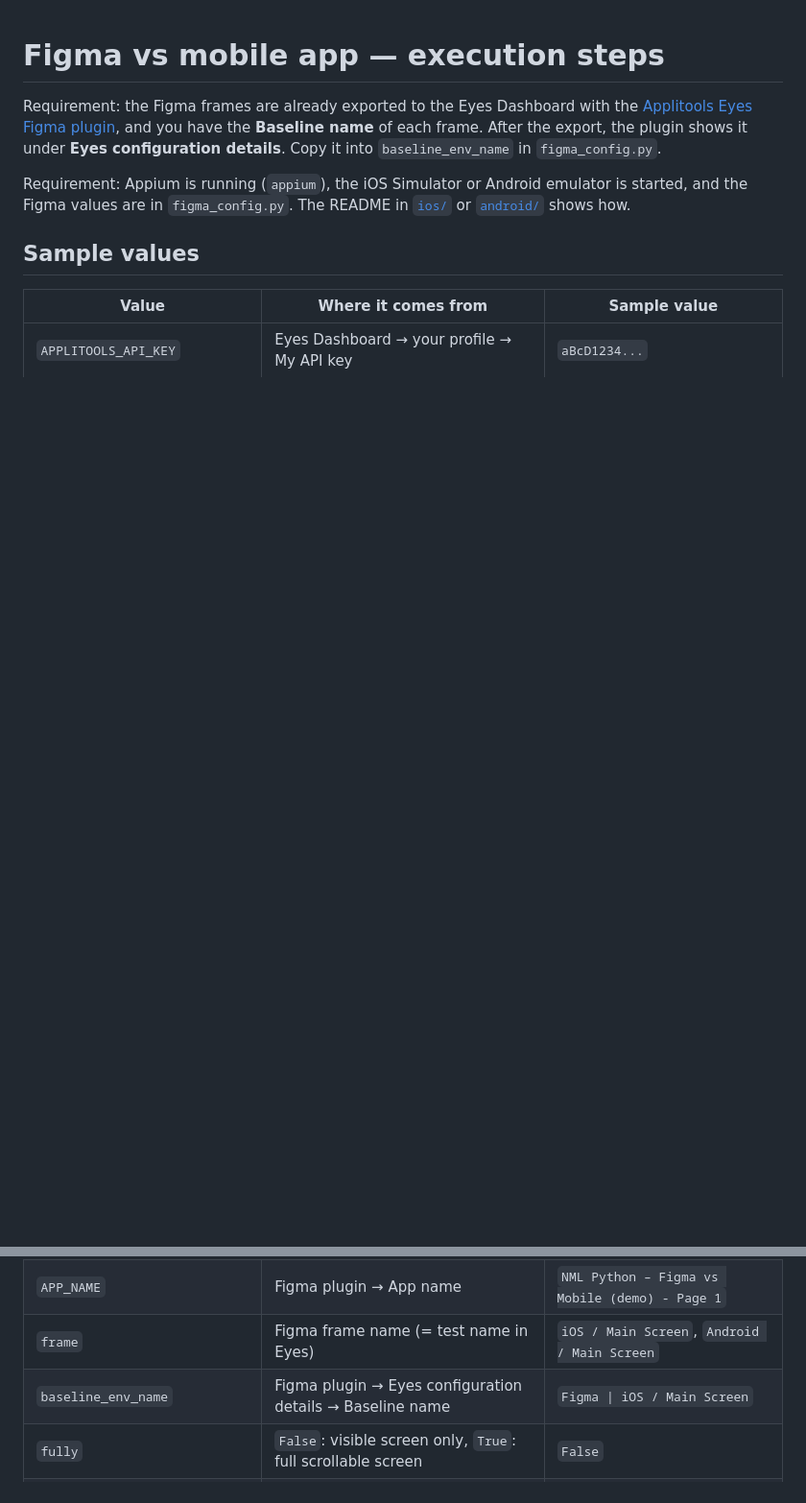
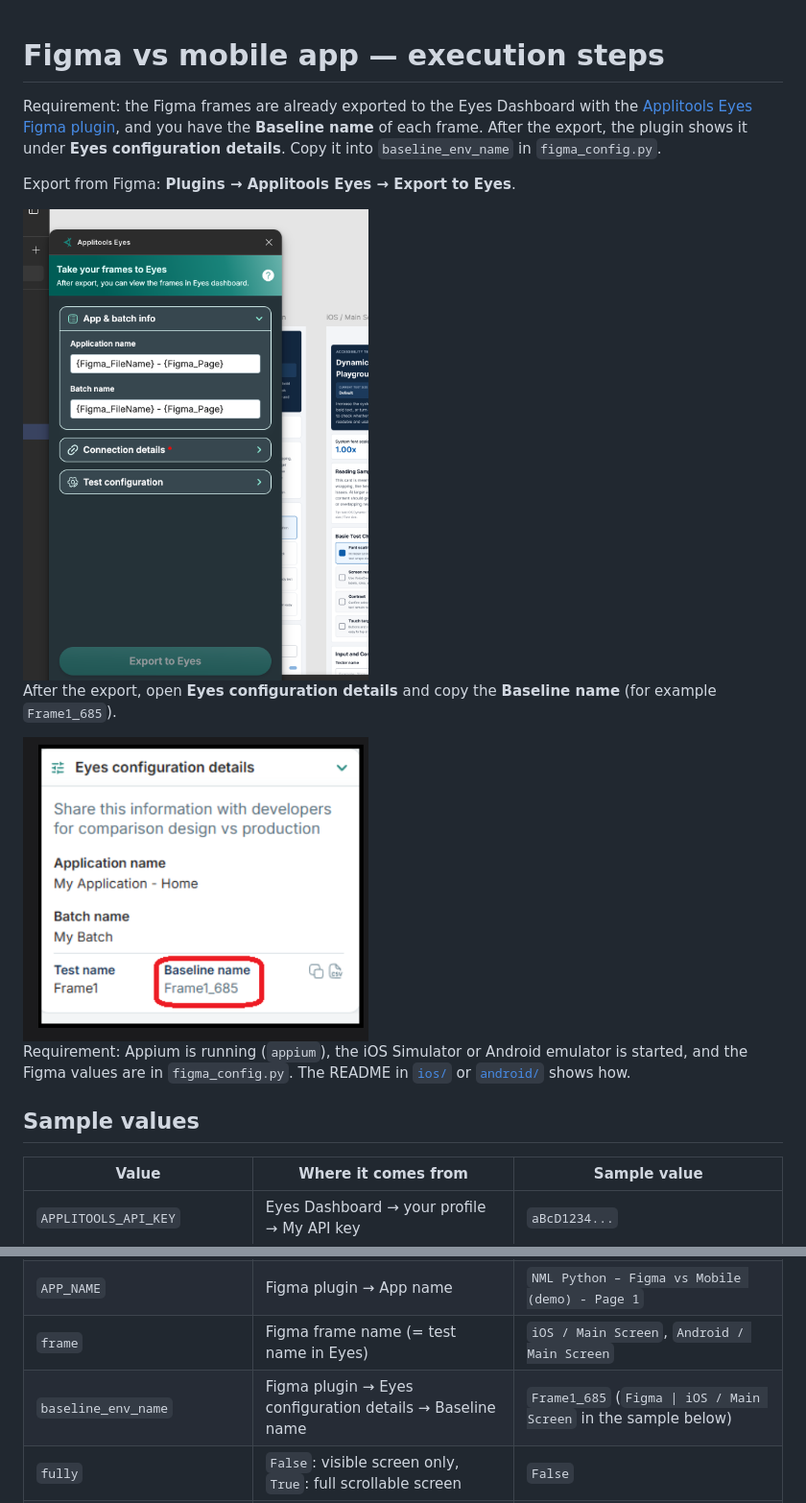
Before and after one commit to ssharma007-dev/figma-vs-mobile-python, a Markdown page: README.md, 2 parts joined by grey strips. Shown at 96% size. Rendered like a GitHub page; pictures changed too: docs/screenshots/figma-plugin-baseline-name.png (added), docs/screenshots/figma-plugin-export.png (added); blank space fills up the shorter version.

Commit message:
README: plugin screenshots and Figma baseline vs app checkpoint screenshots

```diff
--- a/README.md
+++ b/README.md
@@ -1,6 +1,14 @@
 # Figma vs mobile app — execution steps
 
 Requirement: the Figma frames are already exported to the Eyes Dashboard with the [Applitools Eyes Figma plugin](https://www.applitools.com/docs/eyes/integrations/design-validation/figma-plugin), and you have the **Baseline name** of each frame. After the export, the plugin shows it under **Eyes configuration details**. Copy it into `baseline_env_name` in `figma_config.py`.
+
+Export from Figma: **Plugins → Applitools Eyes → Export to Eyes**.
+
+<img src="docs/screenshots/figma-plugin-export.png" alt="Applitools Eyes Figma plugin" width="360">
+
+After the export, open **Eyes configuration details** and copy the **Baseline name** (for example `Frame1_685`).
+
+<img src="docs/screenshots/figma-plugin-baseline-name.png" alt="Baseline name in Eyes configuration details" width="360">
 
 Requirement: Appium is running (`appium`), the iOS Simulator or Android emulator is started, and the Figma values are in `figma_config.py`. The README in [`ios/`](ios) or [`android/`](android) shows how.
 
@@ -11,7 +19,7 @@ Requirement: Appium is running (`appium`), the iOS Simulator or Android emulator
 | `APPLITOOLS_API_KEY` | Eyes Dashboard → your profile → My API key | `aBcD1234...` |
 | `APP_NAME` | Figma plugin → App name | `NML Python – Figma vs Mobile (demo) - Page 1` |
 | `frame` | Figma frame name (= test name in Eyes) | `iOS / Main Screen`, `Android / Main Screen` |
-| `baseline_env_name` | Figma plugin → Eyes configuration details → Baseline name | `Figma \| iOS / Main Screen` |
+| `baseline_env_name` | Figma plugin → Eyes configuration details → Baseline name | `Frame1_685` (`Figma \| iOS / Main Screen` in the sample below) |
 | `fully` | `False`: visible screen only, `True`: full scrollable screen | `False` |
 | `IOS_UDID` | `xcrun simctl list devices available` | `258C9CC4-4C21-44CB-903B-AEA4C056B484` |
 | `DEVICE_NAME` (iOS, instead of `IOS_UDID`) | Simulator name | `iPhone 16` |
```
Also changed, not shown: other parts of README.md (+6 -0 lines), android/README.md (+13 -1 lines), ios/README.md (+13 -1 lines), docs/screenshots/eyes-baseline-vs-checkpoint-android.png (added), docs/screenshots/eyes-baseline-vs-checkpoint-ios.png (added).
